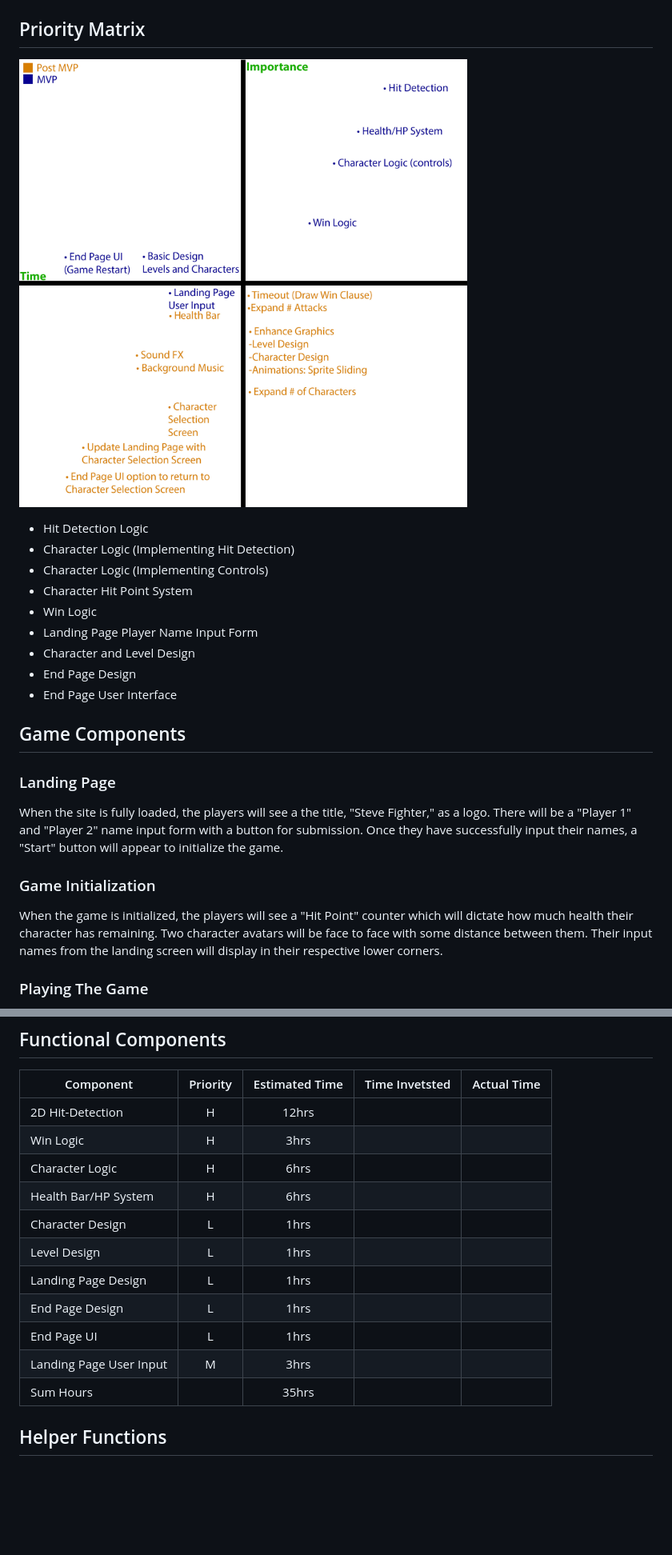
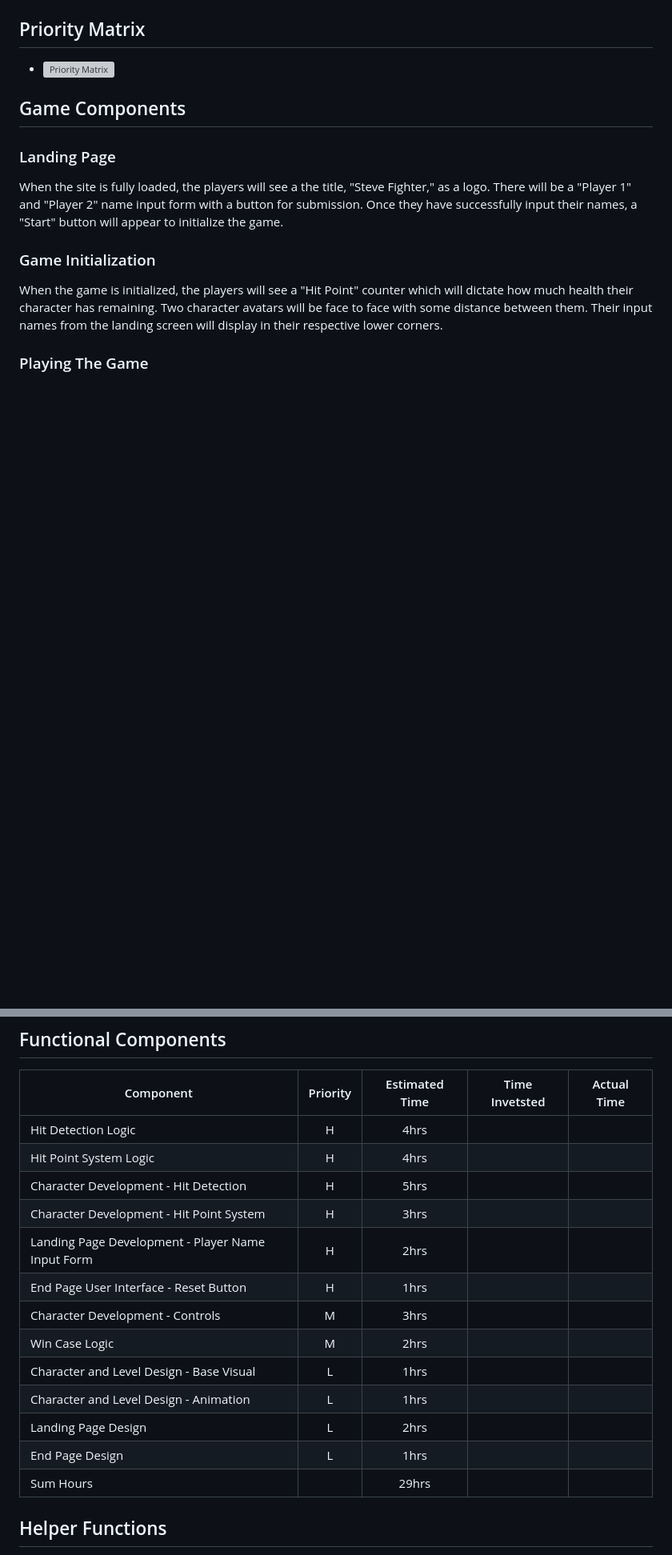
Before and after one commit to stevencharleshuang/steve-fighter-ii, a Markdown page: project-worksheet.md, 2 parts joined by grey strips. Shown: that part at 80% size. Drawn GitHub-style; pictures changed too: assets/PriorityMatrix.jpg (deleted); blank space fills up the shorter version; grey boxes are pictures that could not be loaded.

Commit message:
updated Functional Componenets, imgs set to links

```diff
--- a/project-worksheet.md
+++ b/project-worksheet.md
@@ -31,15 +31,6 @@ Use of vectors:
 
 ## Priority Matrix
-![Priority Matrix](assets/PriorityMatrix.jpg)
-* Hit Detection Logic
-* Character Logic (Implementing Hit Detection)
-* Character Logic (Implementing Controls)
-* Character Hit Point System
-* Win Logic
-* Landing Page Player Name Input Form
-* Character and Level Design
-* End Page Design
-* End Page User Interface
+* ![Priority Matrix](https://res.cloudinary.com/dk1cgfxkn/image/upload/v1522250867/priority-matrix.jpg)
 
 ## Game Components
 
@@ -100,17 +91,19 @@ the landing page for new player name inputs.
 ## Functional Components
 | Component | Priority | Estimated Time | Time Invetsted | Actual Time |
 | --- | :---: |  :---: | :---: | :---: |
-| 2D Hit-Detection | H | 12hrs | | |
-| Win Logic | H | 3hrs | | |
-| Character Logic | H | 6hrs | | |
-| Health Bar/HP System | H | 6hrs | | |
-| Character Design | L | 1hrs | | |
-| Level Design | L | 1hrs | | |
-| Landing Page Design | L | 1hrs | | |
+| Hit Detection Logic | H | 4hrs | | |
+| Hit Point System Logic | H | 4hrs | | |
+| Character Development - Hit Detection | H | 5hrs | | |
+| Character Development - Hit Point System | H | 3hrs | | |
+| Landing Page Development - Player Name Input Form | H | 2hrs | | |
+| End Page User Interface - Reset Button | H | 1hrs | | |
+| Character Development - Controls | M | 3hrs | | |
+| Win Case Logic | M | 2hrs | | |
+| Character and Level Design - Base Visual | L | 1hrs | | |
+| Character and Level Design - Animation | L | 1hrs | | |
+| Landing Page Design | L | 2hrs | | |
 | End Page Design | L | 1hrs | | |
-| End Page UI | L | 1hrs | | |
-| Landing Page User Input | M | 3hrs | | |
-| Sum Hours | | 35hrs | | |
+| Sum Hours | | 29hrs | | |
 
 ## Helper Functions
 Helper functions should be generic enought that they can be reused in other applications. Use this section to document all helper functions that fall into this category.
```
Also changed, not shown: other parts of project-worksheet.md (+5 -5 lines), assets/priority-matrix.jpg (added), assets/wireframe006.jpg (added), 3 other files.
